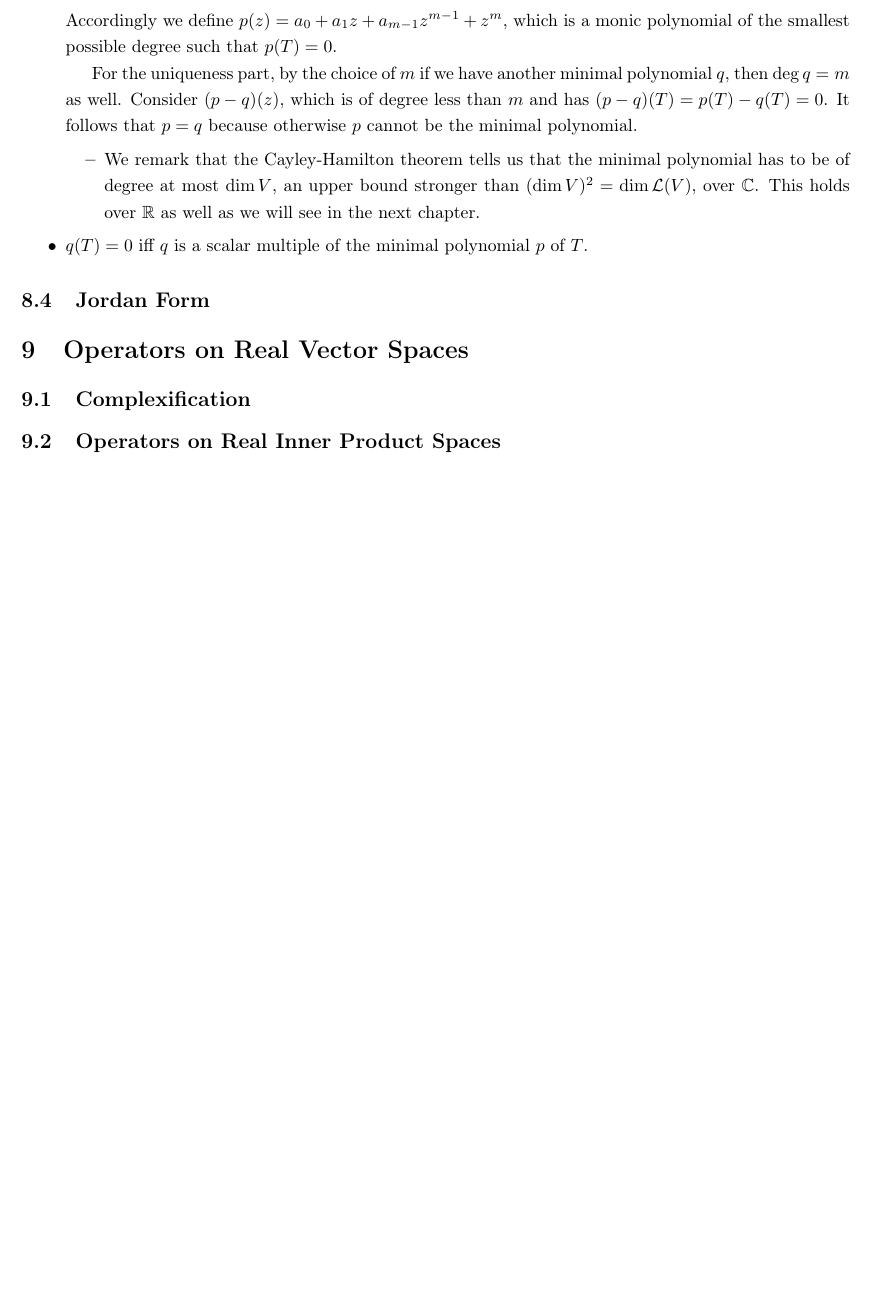
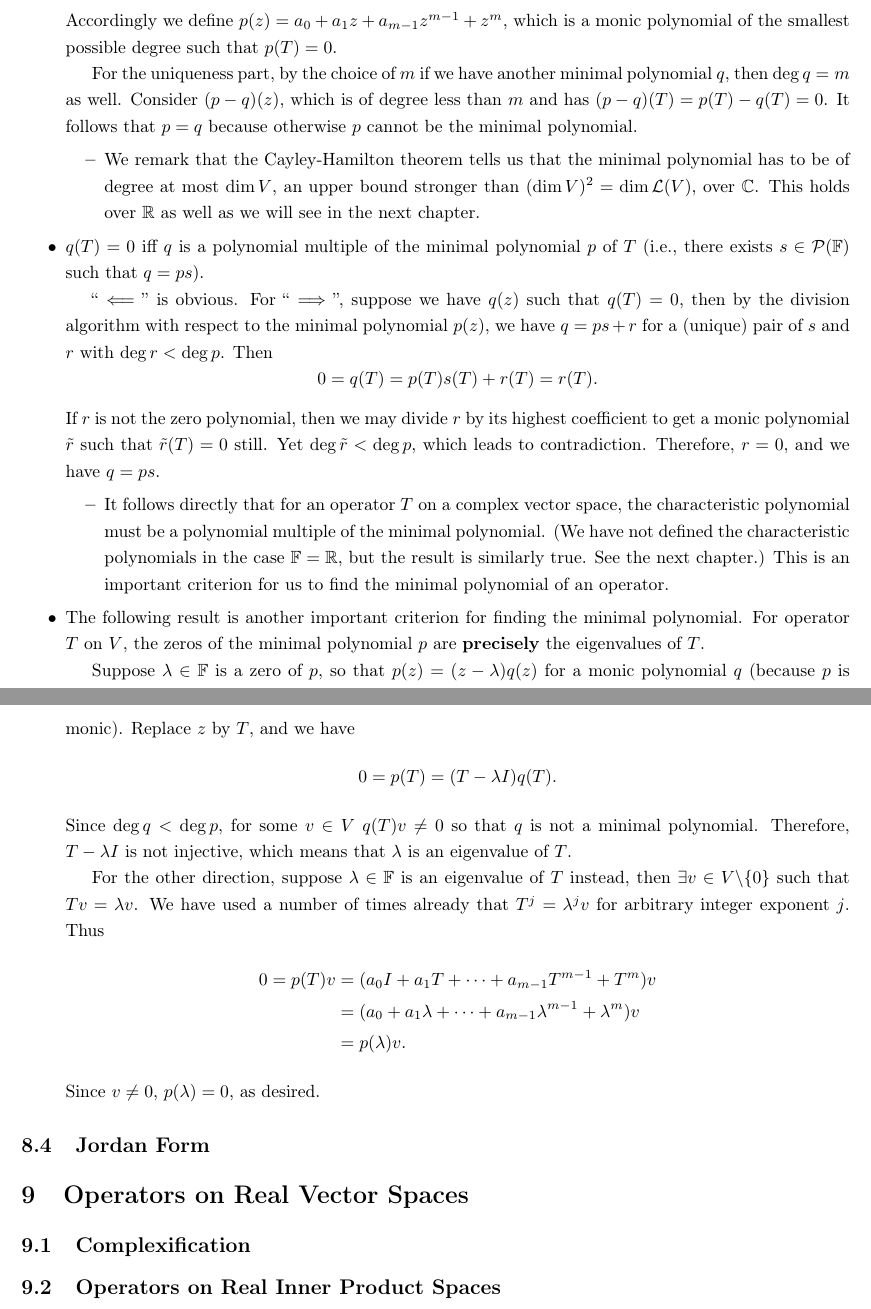
Before and after one commit to fredcheng02/Math-Stats-TeX, a LaTeX document (In Progress/MATH 110 LADR Review.tex): part of page 45 of 45 before the commit and two parts of pages 45 and 46 of 46 after it, the two joined at a grey line, cut so that both start at the same text, the shorter picture padded with empty space. Compiled offline with pdfLaTeX.

Commit message:
Updates from Overleaf

```diff
--- a/In Progress/MATH 110 LADR Review.tex
+++ b/In Progress/MATH 110 LADR Review.tex
@@ -1119,8 +1120,21 @@ a diagonal matrix representation of $T$ with respect to \emph{two} different bas
     \begin{itemize}
         \item We remark that the Cayley-Hamilton theorem tells us that the minimal polynomial has to be of degree at most $\d V$, an upper bound stronger than $(\d V)^2 = \d \LV$, over $\C$. This holds over $\R$ as well as we will see in the next chapter.
     \end{itemize}
-    \item $q(T) = 0$ iff $q$ is a scalar multiple of the minimal polynomial $p$ of $T$.
+    \item $q(T) = 0$ iff $q$ is a polynomial multiple of the minimal polynomial $p$ of $T$ (i.e., there exists $s \in \PF$ such that $q=ps$).
 
+    ``$\impliedby$'' is obvious. For ``$\implies$'', suppose we have $q(z)$ such that $q(T) = 0$, then by the division algorithm with respect to the minimal polynomial $p(z)$, we have $q = ps+r$ for a (unique) pair of $s$ and $r$ with $\deg r < \deg p$. Then \[0 = q(T) = p(T)s(T)+r(T) = r(T).\] If $r$ is not the zero polynomial, then we may divide $r$ by its highest coefficient to get a monic polynomial $\tilde{r}$ such that $\tilde{r}(T) = 0$ still. Yet $\deg \tilde{r} < \deg p$, which leads to contradiction. Therefore, $r = 0$, and we have $q = ps$.
+    \begin{itemize}
+        \item It follows directly that for an operator $T$ on a complex vector space, the characteristic polynomial must be a polynomial multiple of the minimal polynomial. (We have not defined the characteristic polynomials in the case $\F = \R$, but the result is similarly true. See the next chapter.) This is an important criterion for us to find the minimal polynomial of an operator.
+    \end{itemize}
+    \item The following result is another important criterion for finding the minimal polynomial. For operator $T$ on $V$, the zeros of the minimal polynomial $p$ are \textbf{precisely} the eigenvalues of $T$.
+
+    Suppose $\lambda \in \F$ is a zero of $p$, so that $p(z) = (z-\lambda)q(z)$ for a monic polynomial $q$ (because $p$ is monic). Replace $z$ by $T$, and we have \[0 = p(T) = (T - \lambda I)q(T).\] Since $\deg q < \deg p$, for some $v \in V$ $q(T)v \ne 0$ so that $q$ is not a minimal polynomial. Therefore, $T - \lambda I$ is not injective, which means that $\lambda$ is an eigenvalue of $T$.
+
+    For the other direction, suppose $\lambda \in \F$ is an eigenvalue of $T$ instead, then $\exists v \in V\backslash \{0\}$ such that $Tv = \lambda v$. We have used a number of times already that $T^j = \lambda^j v$ for arbitrary integer exponent $j$. Thus
+    \begin{align*}
+        0 = p(T)v & = (a_0 I + a_1 T + \dots + a_{m-1} T^{m-1} + T^m)v \\ & = (a_0 + a_1 \lambda + \dots + a_{m-1} \lambda^{m-1} + \lambda^m)v \\ & = p(\lambda) v.
+    \end{align*}
+    Since $v \ne 0$, $p(\lambda) = 0$, as desired.
 \end{itemize}
 
 \subsection{Jordan Form}
```
Also changed, not shown: In Progress/MATH 110 LADR Review.tex (7 more changed lines).
